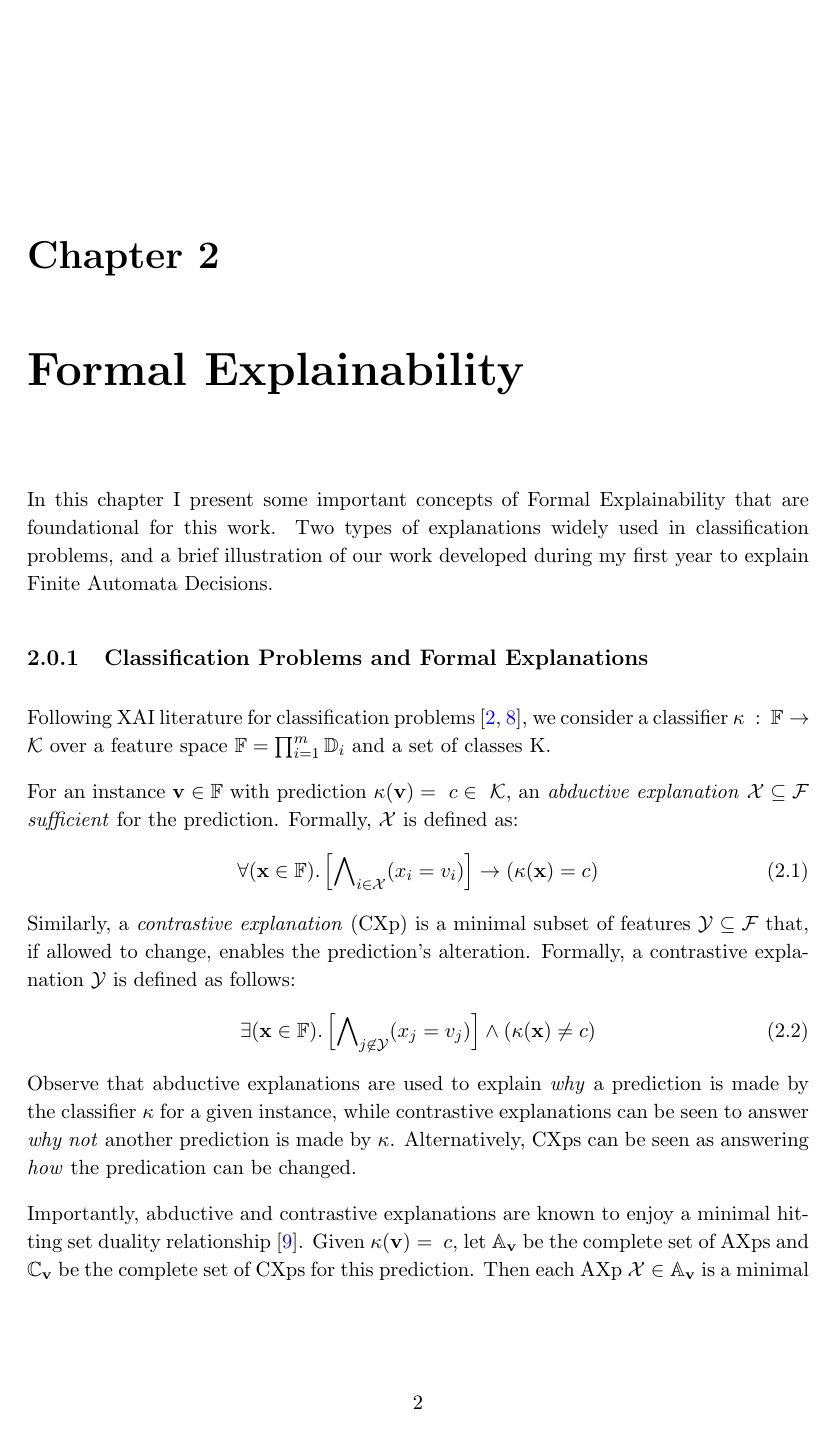
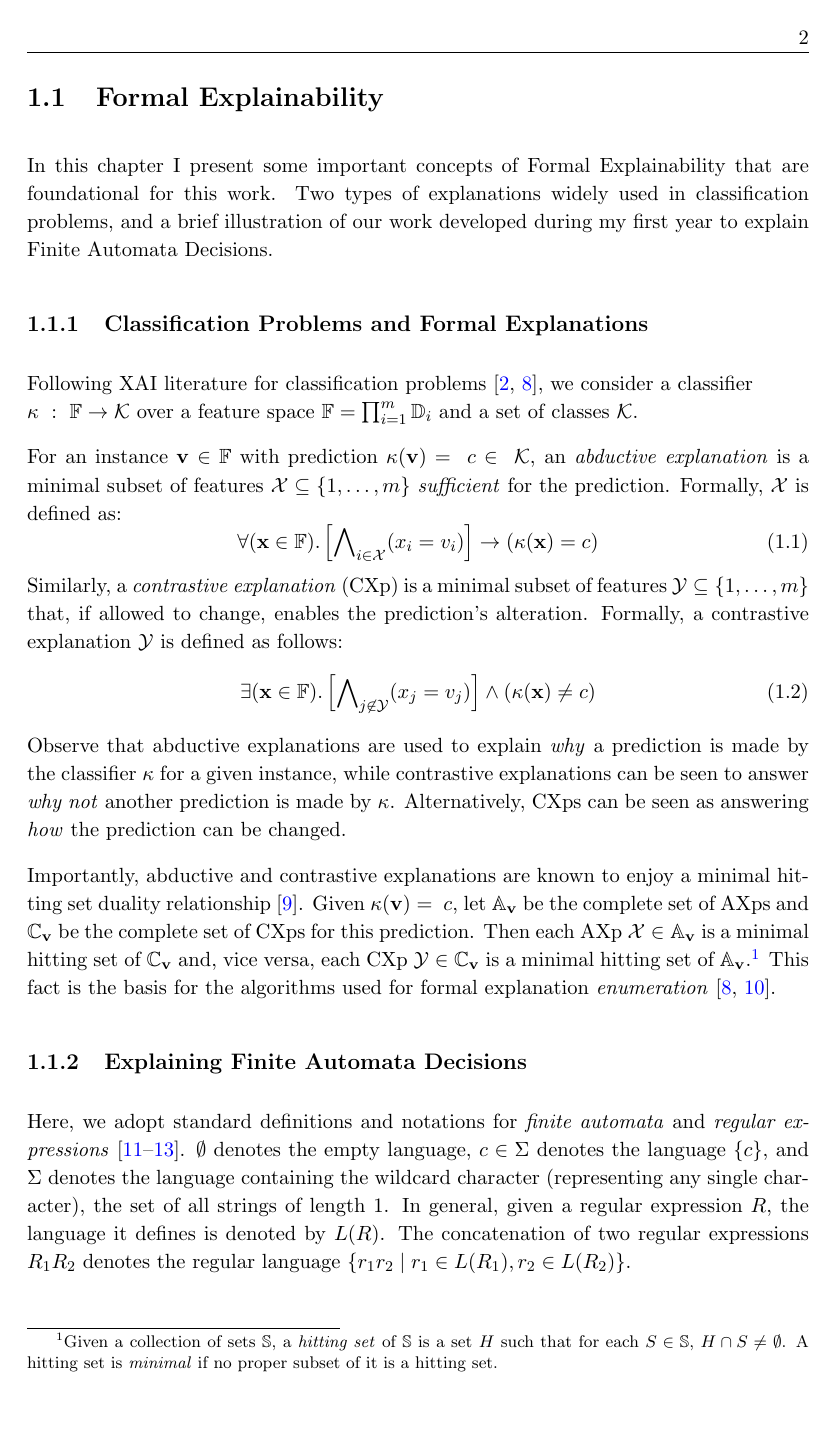
Before and after one commit to JaimeCuartas/SeminarProgressReview, a LaTeX thesis (Thesis.tex, which reads Chapters/Chapter2.tex): page 5 of 21 before the commit and page 5 of 20 after it. Compiled offline with pdfLaTeX.

Commit message:
fixing inconsistencies in Formal explainability chapter

```diff
--- a/Chapters/Chapter2.tex
+++ b/Chapters/Chapter2.tex
@@ -11,14 +11,17 @@ during my first year to explain Finite Automata Decisions.
 
 Following XAI literature for classification problems
 \cite{delivering_trust,darwiche2023logic}, we consider
-a classifier $\kappa~:~\mathbb{F}\rightarrow \mathcal{K}$
+a classifier \newline
+$\kappa~:~\mathbb{F}\rightarrow \mathcal{K}$
 over a feature space $\mathbb{F}=\prod_{i=1}^{m} \mathbb{D}_i$
-and a set of classes K.
+and a set of classes $\mathcal{K}$.
 
 For an instance $\mathbf{v}\in\mathbb{F}$ with prediction
 $\kappa(\mathbf{v})=~c\in~\mathcal{K}$, an
 \emph{abductive explanation}
-$\mathcal{X}\subseteq \mathcal{F}$ \emph{sufficient} for the prediction.
+is a minimal subset of features
+$\mathcal{X}\subseteq \{1,\dots , m\}$
+\emph{sufficient} for the prediction.
 %
 Formally, $\mathcal{X}$ is defined as:
 %
@@ -33,7 +36,7 @@ Formally, $\mathcal{X}$ is defined as:
 \end{equation}
 %
 Similarly, a \emph{contrastive explanation} (CXp) is a
-minimal subset of features $\mathcal{Y}\subseteq\mathcal{F}$
+minimal subset of features $\mathcal{Y}\subseteq \{1,\dots , m\}$
 that, if allowed to change, enables the prediction's alteration.
 %
 Formally, a contrastive explanation $\mathcal{Y}$ is defined as follows:
@@ -54,7 +57,7 @@ contrastive explanations can be seen to answer \emph{why not} another
 prediction is made by $\kappa$.
 %
 Alternatively, CXps can be seen as answering \emph{how} the
-predication can be changed.
+prediction can be changed.
 
 Importantly, abductive and contrastive explanations are known to enjoy
 a minimal hitting set duality relationship~\cite{axpcxp}.
@@ -77,7 +80,14 @@ This fact is the basis for the algorithms used for formal explanation
 
 \subsection{Explaining Finite Automata Decisions}
 
-Here, we adopted standard definitions and notations for \emph{finite
+Here, we adopt standard definitions and notations for \emph{finite
 automata} and \emph{regular expressions}
 \cite{FA_and_their_decision_problems,FA_languages,PERRIN19901}.
 %
+$\emptyset$ denotes the empty language, $c\in \Sigma$
+denotes the language $\{c\}$,
+%
+and $\Sigma$ denotes the language containing the
+wildcard character
+(representing any single character),
+the set of all strings of length 1.
```
Also changed, not shown: Chapters/Chapter4.tex (+1 -1 lines), Chapters/Chapter2.tex (21 more changed lines), 1 other file.
